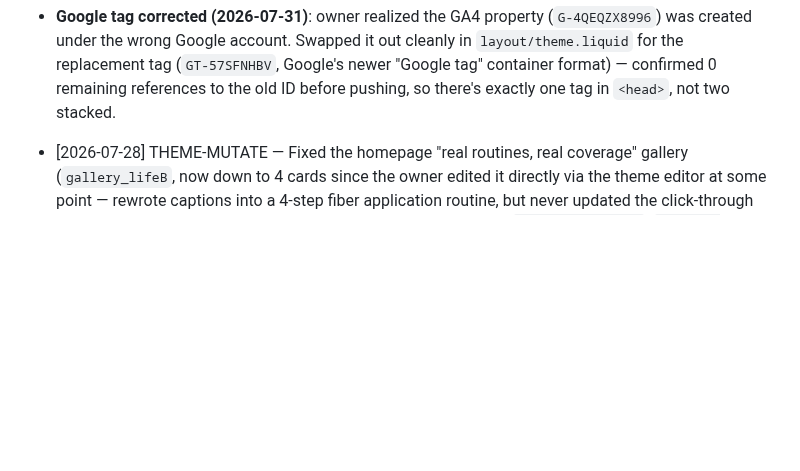
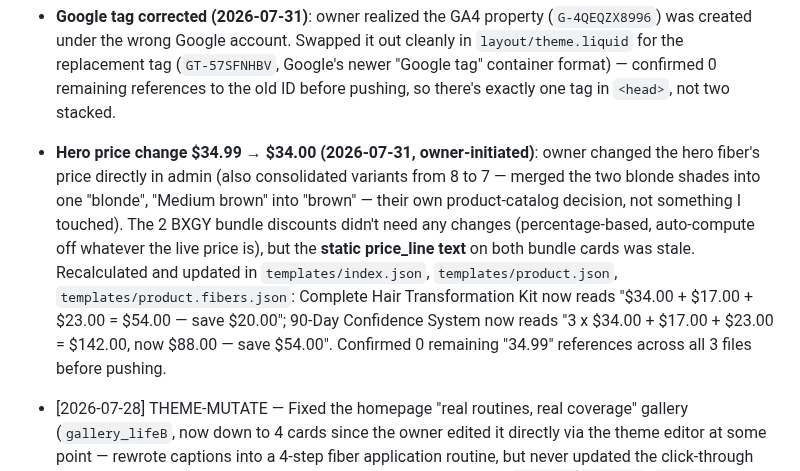
Before and after one commit to bobbinpersonal-ai/densara, a Markdown page: PROGRESS.md, the part around the change. GitHub-like rendering; blank space fills up the shorter version.

Commit message:
Update bundle price copy to match hero fiber price change (4.99 -> 4.00)

```diff
--- a/PROGRESS.md
+++ b/PROGRESS.md
@@ -239,5 +239,6 @@ Types: `FILE`, `API-READ`, `API-MUTATE`, `PLAN`, `DECISION`
 - **Google Ads/Merchant Center tracking audit (2026-07-31)**: walked owner through Google Ads campaign setup live, screenshot by screenshot. Confirmed via Admin → Settings → Customer events: Google & YouTube pixel is "Connected"/"Web"/"Optimized" (Merchant Center feed sync + base conversion tracking already live via Shopify's own app — no manual tag install needed for this). Caught and stopped two real mistakes before they went live: (1) a Google Ads "Add to Cart" conversion action defaulting to a no-code "page load, URL starts with trichara.com" rule — would have counted every single page visit on the site as a conversion, and wouldn't have worked anyway since the cart is AJAX-based (no page navigation on add-to-cart); redirected to "Manually with code" instead. (2) On the Google Ads base-tag installation step, redirected owner to click "Use the Google tag found on your website" instead of pasting the base gtag.js snippet manually — that tag (AW-18354029599) is already auto-injected by Shopify's Google & YouTube app; manually adding it again would have created a duplicate tag on every page.
 - **Added a second, genuinely new Google tag (2026-07-31)** — a separate GA4 property, `G-4QEQZX8996` (different ID/prefix than the Ads tag above, confirmed not already present anywhere in theme source before adding). Inserted into `layout/theme.liquid` immediately inside `<head>`, per Google's exact instructions, as a single isolated edit — no other theme files touched. Still outstanding: the actual **Add to Cart event snippet** from the Google Ads conversion action (the code snippet for the specific `add_to_cart` event, not the base page tag) has not been provided yet — that's the next thing needed before that conversion action is fully wired up.
 - **Google tag corrected (2026-07-31)**: owner realized the GA4 property (`G-4QEQZX8996`) was created under the wrong Google account. Swapped it out cleanly in `layout/theme.liquid` for the replacement tag (`GT-57SFNHBV`, Google's newer "Google tag" container format) — confirmed 0 remaining references to the old ID before pushing, so there's exactly one tag in `<head>`, not two stacked.
+- **Hero price change $34.99 → $34.00 (2026-07-31, owner-initiated)**: owner changed the hero fiber's price directly in admin (also consolidated variants from 8 to 7 — merged the two blonde shades into one "blonde", "Medium brown" into "brown" — their own product-catalog decision, not something I touched). The 2 BXGY bundle discounts didn't need any changes (percentage-based, auto-compute off whatever the live price is), but the **static price_line text** on both bundle cards was stale. Recalculated and updated in `templates/index.json`, `templates/product.json`, `templates/product.fibers.json`: Complete Hair Transformation Kit now reads "$34.00 + $17.00 + $23.00 = $54.00 — save $20.00"; 90-Day Confidence System now reads "3 x $34.00 + $17.00 + $23.00 = $142.00, now $88.00 — save $54.00". Confirmed 0 remaining "34.99" references across all 3 files before pushing.
 
 - [2026-07-28] THEME-MUTATE — Fixed the homepage "real routines, real coverage" gallery (`gallery_lifeB`, now down to 4 cards since the owner edited it directly via the theme editor at some point — rewrote captions into a 4-step fiber application routine, but never updated the click-through links). Found **all 4 card images still linked to archived products** (`beard-growth-oil`, `eyelash-eyebrow-liquid-hair-fiber-length`, `eyelash-growth-serum`) — every photo in this section was a dead link. Fixed based on what each caption actually describes: cards 1–3 (choose shade/apply, first layer, second layer) now link to the Fibers product; card 4 (finish with holding spray) now links to FiberHold Spray specifically, not Fibers. Bolded the caption text on the 3 cards linking to Fibers per owner request. Also swapped the photos in card positions 3 and 4 as asked — flagged to owner that this leaves the same photo (`remove_hand_1.jpg`) in both position 2 and 3 now (it was already duplicated at positions 2 and 4 before the swap); the swap doesn't fix that, just moves it.
```
